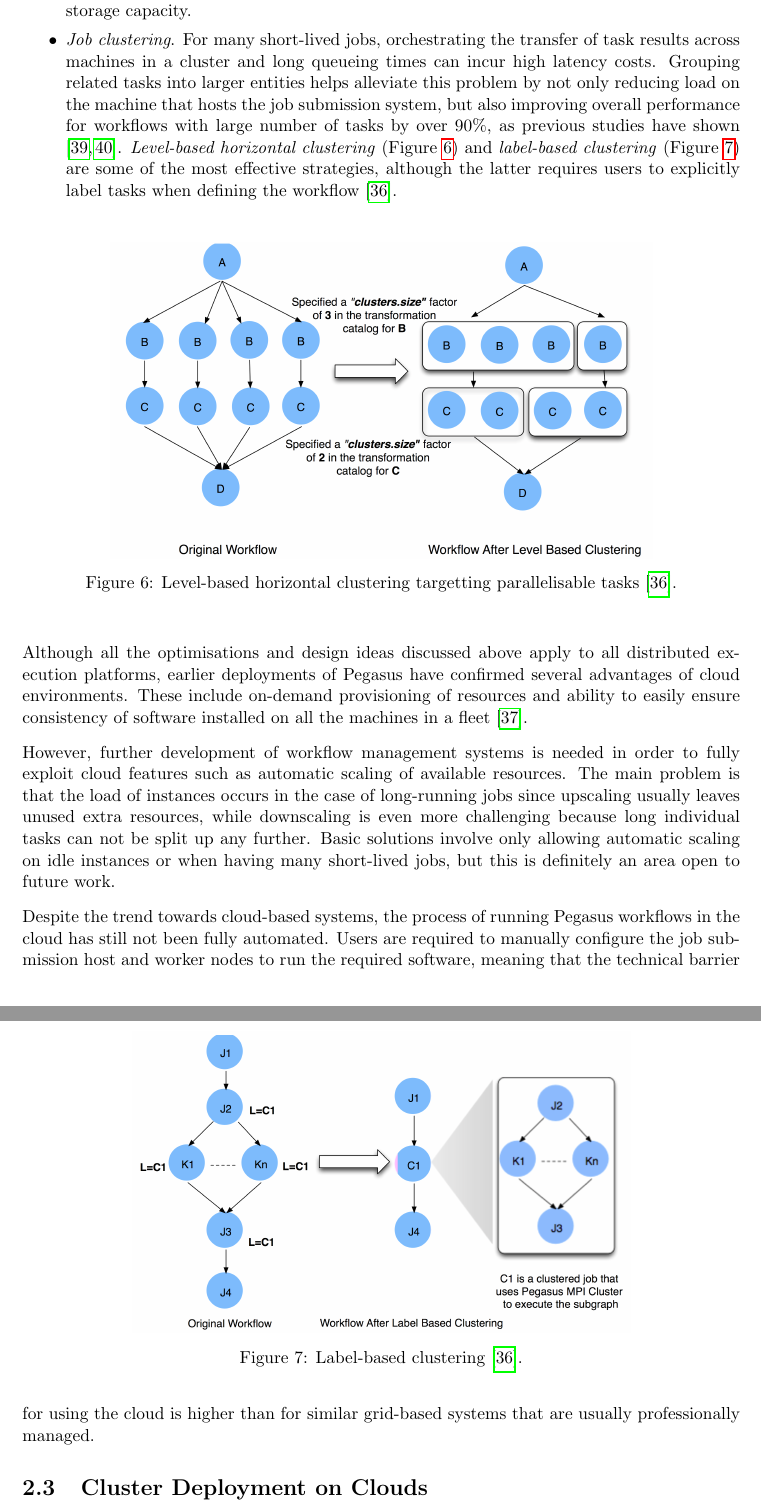
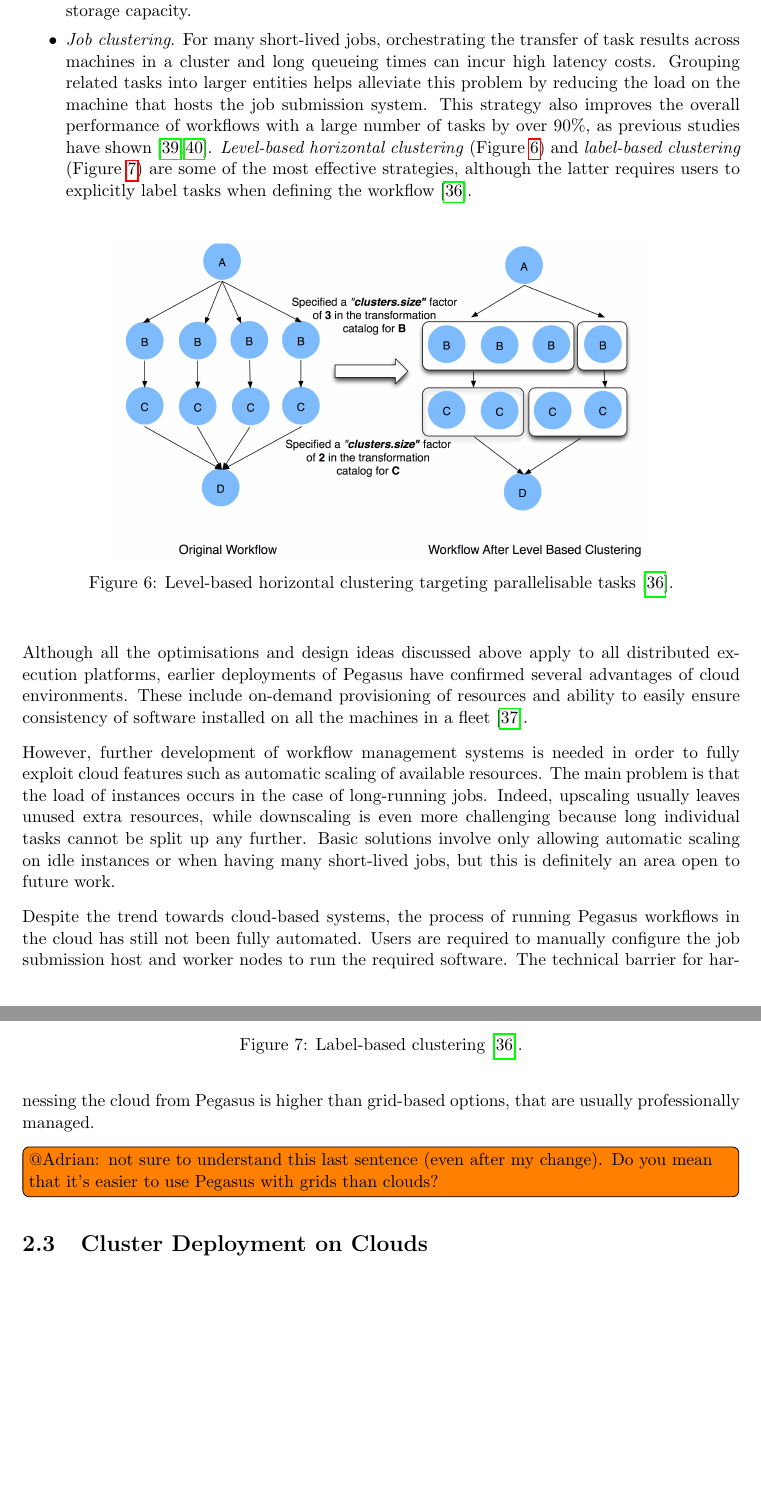
Before and after one commit to adraghici/meng-report, a LaTeX document (report.tex): two parts of pages 12 and 13 of 19, joined at a grey line, cut so that both start at the same text, the shorter picture padded with empty space. Compiled offline with pdfLaTeX.

Commit message:
fix: review pegasus section

```diff
--- a/report.tex
+++ b/report.tex
@@ -242,14 +242,14 @@ Pegasus performs most of its important optimisations at the mapping stage, since
 \begin{itemize}
 	\item \textit{Data movement}. This refers to ensuring that data required by a job is collocated with resources where it is executed. For example, copying input data from a user's local server to EBS is highly preferred when running jobs on EC2 because Amazon guarantees low latency when accessing its own storage systems.
 	\item \textit{Data reuse}. Pegasus is able to reuse intermediate results of the workflow that have already been computed during previous runs of the workflow if the definitions of the tasks and input data have not changed. The process requires careful coordination with the \textit{data cleanup} phase in order to simultaneously leverage already known results and avoid wasting storage capacity.
-	\item \textit{Job clustering}. For many short-lived jobs, orchestrating the transfer of task results across machines in a cluster and long queueing times can incur high latency costs. Grouping related tasks into larger entities helps alleviate this problem by not only reducing load on the machine that hosts the job submission system, but also improving overall performance for workflows with large number of tasks by over 90\%, as previous studies have shown \cite{Deelman2010, Singh2008}. \textit{Level-based horizontal clustering} (Figure \ref{HorizontalClustering}) and \textit{label-based clustering} (Figure \ref{LabelClustering}) are some of the most effective strategies, although the latter requires users to explicitly label tasks when defining the workflow \cite{Deelman2013}.
+	\item \textit{Job clustering}. For many short-lived jobs, orchestrating the transfer of task results across machines in a cluster and long queueing times can incur high latency costs. Grouping related tasks into larger entities helps alleviate this problem by reducing the load on the machine that hosts the job submission system. This strategy also improves the overall performance of workflows with a large number of tasks by over 90\%, as previous studies have shown \cite{Deelman2010, Singh2008}. \textit{Level-based horizontal clustering} (Figure \ref{HorizontalClustering}) and \textit{label-based clustering} (Figure \ref{LabelClustering}) are some of the most effective strategies, although the latter requires users to explicitly label tasks when defining the workflow \cite{Deelman2013}.
 \end{itemize}
 
 \vspace{5mm}
 \begin{figure}[h]
 	\centering
 		\includegraphics[scale=0.23]{figures/HorizontalClustering.png}
-	\caption{Level-based horizontal clustering targetting parallelisable tasks \cite{Deelman2013}.}
+	\caption{Level-based horizontal clustering targeting parallelisable tasks \cite{Deelman2013}.}
 	\label{HorizontalClustering}
 \end{figure}
 
@@ -263,9 +263,11 @@ Pegasus performs most of its important optimisations at the mapping stage, since
 
 Although all the optimisations and design ideas discussed above apply to all distributed execution platforms, earlier deployments of Pegasus have confirmed several advantages of cloud environments. These include on-demand provisioning of resources and ability to easily ensure consistency of software installed on all the machines in a fleet \cite{Deelman2016}.
 
-However, further development of workflow management systems is needed in order to fully exploit cloud features such as automatic scaling of available resources. The main problem is that the load of instances occurs in the case of long-running jobs since upscaling usually leaves unused extra resources, while downscaling is even more challenging because long individual tasks can not be split up any further. Basic solutions involve only allowing automatic scaling on idle instances or when having many short-lived jobs, but this is definitely an area open to future work.
+However, further development of workflow management systems is needed in order to fully exploit cloud features such as automatic scaling of available resources. The main problem is that the load of instances occurs in the case of long-running jobs. Indeed, upscaling usually leaves unused extra resources, while downscaling is even more challenging because long individual tasks cannot be split up any further. Basic solutions involve only allowing automatic scaling on idle instances or when having many short-lived jobs, but this is definitely an area open to future work.
 
-Despite the trend towards cloud-based systems, the process of running Pegasus workflows in the cloud has still not been fully automated. Users are required to manually configure the job submission host and worker nodes to run the required software, meaning that the technical barrier for using the cloud is higher than for similar grid-based systems that are usually professionally managed.
+Despite the trend towards cloud-based systems, the process of running Pegasus workflows in the cloud has still not been fully automated. Users are required to manually configure the job submission host and worker nodes to run the required software. The technical barrier for harnessing the cloud from Pegasus is higher than grid-based options, that are usually professionally managed.
+
+\todo[inline]{@Adrian: not sure to understand this last sentence (even after my change). Do you mean that it's easier to use Pegasus with grids than clouds?}
 
 \section{Cluster Deployment on Clouds}
 
```
Also changed, not shown: report.tex (2 more changed lines).
